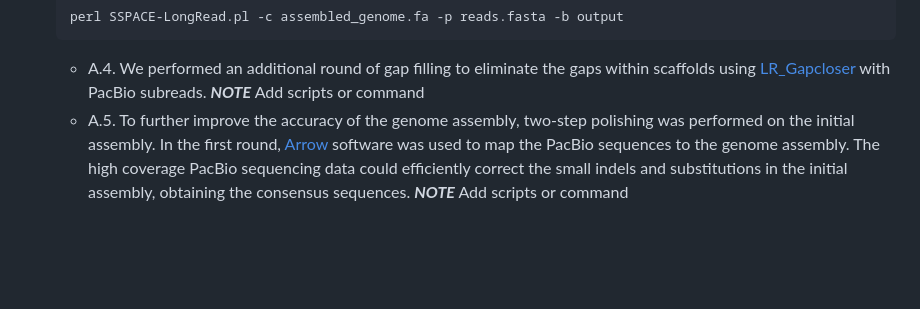
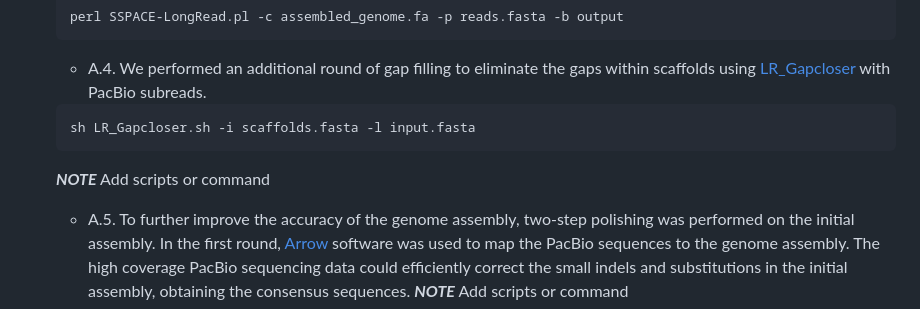
Before and after one commit to schraderL/GAGA, a Markdown page: Scripts/01_Genome_assembly/README.md, the part around the change. Drawn GitHub-style; blank space fills up the shorter version.

````diff
--- a/Scripts/01_Genome_assembly/README.md
+++ b/Scripts/01_Genome_assembly/README.md
@@ -16,6 +16,9 @@ We aimed to generate both long-read PacBio and single-tube long fragment read (s
    perl SSPACE-LongRead.pl -c assembled_genome.fa -p reads.fasta -b output
    ```
    - A.4. We performed an additional round of gap filling to eliminate the gaps within scaffolds using [LR_Gapcloser](https://github.com/CAFS-bioinformatics/LR_Gapcloser) with PacBio subreads.
+   ```
+   sh LR_Gapcloser.sh -i scaffolds.fasta -l input.fasta
+   ```
    ***NOTE*** Add scripts or command
    - A.5. To further improve the accuracy of the genome assembly, two-step polishing was performed on the initial assembly. In the first round, [Arrow](https://github.com/skoren/ArrowGrid) software was used to map the PacBio sequences to the genome assembly. The high coverage PacBio sequencing data could efficiently correct the small indels and substitutions in the initial assembly, obtaining the consensus sequences.
    ***NOTE*** Add scripts or command
````
